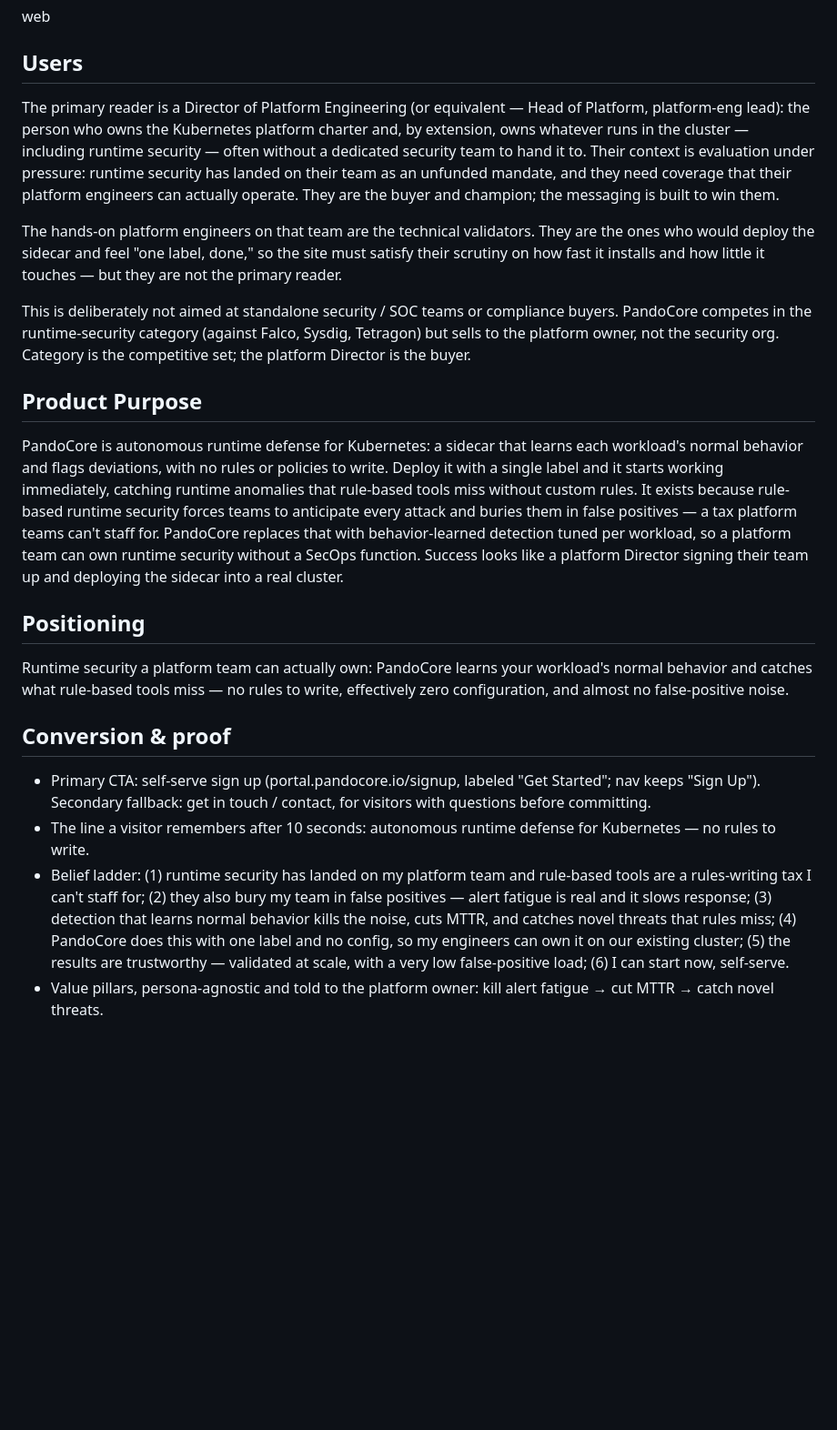
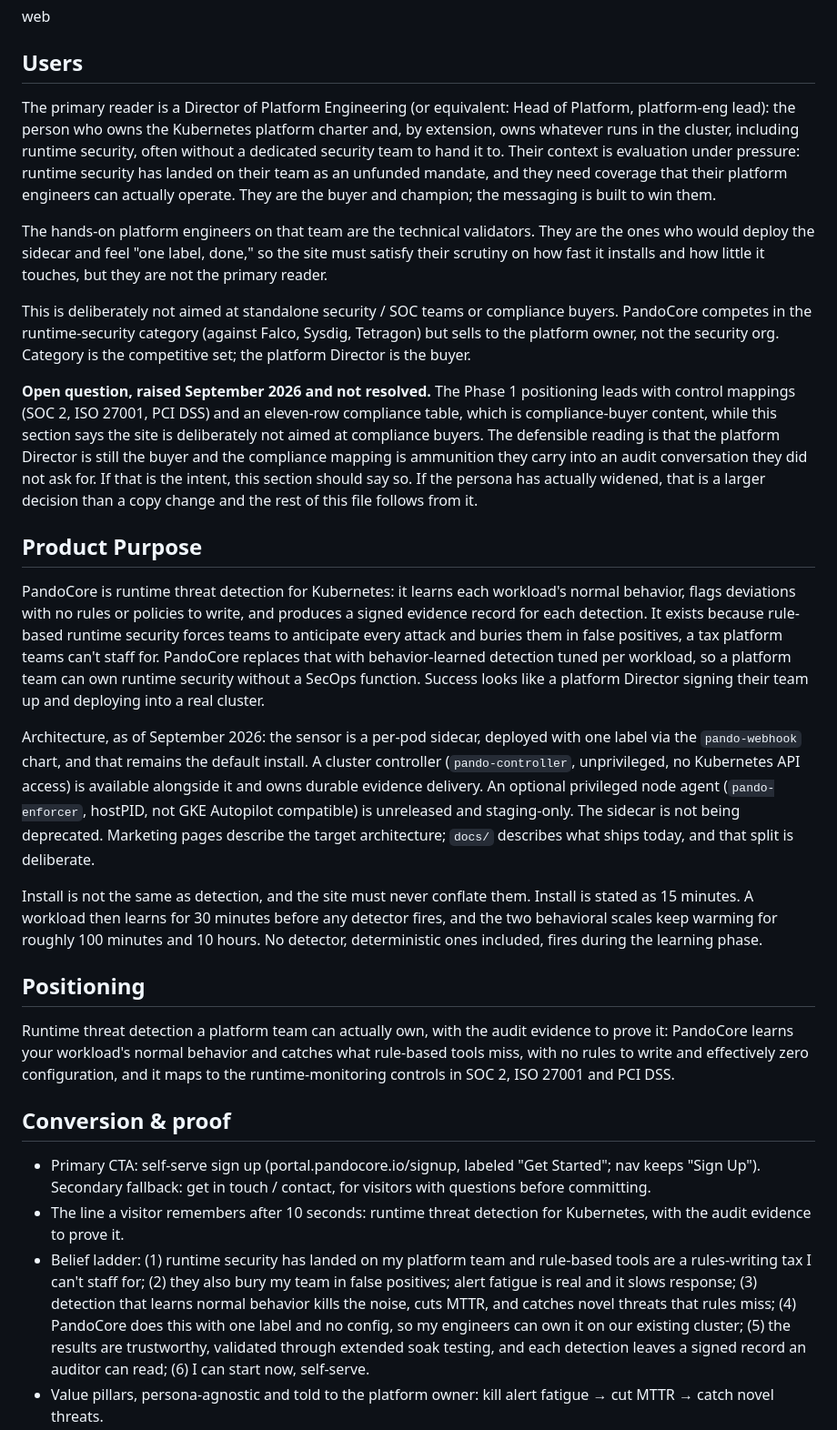
Before and after one commit to eaferstl/pando-website, a Markdown page: PRODUCT.md, the part around one of its changes. Shown at 91% size. Drawn GitHub-style; blank space fills up the shorter version.

```diff
--- a/PRODUCT.md
+++ b/PRODUCT.md
@@ -10,23 +10,29 @@ web
 
 ## Users
 
-The primary reader is a Director of Platform Engineering (or equivalent — Head of Platform, platform-eng lead): the person who owns the Kubernetes platform charter and, by extension, owns whatever runs in the cluster — including runtime security — often without a dedicated security team to hand it to. Their context is evaluation under pressure: runtime security has landed on their team as an unfunded mandate, and they need coverage that their platform engineers can actually operate. They are the buyer and champion; the messaging is built to win them.
+The primary reader is a Director of Platform Engineering (or equivalent: Head of Platform, platform-eng lead): the person who owns the Kubernetes platform charter and, by extension, owns whatever runs in the cluster, including runtime security, often without a dedicated security team to hand it to. Their context is evaluation under pressure: runtime security has landed on their team as an unfunded mandate, and they need coverage that their platform engineers can actually operate. They are the buyer and champion; the messaging is built to win them.
 
-The hands-on platform engineers on that team are the technical validators. They are the ones who would deploy the sidecar and feel "one label, done," so the site must satisfy their scrutiny on how fast it installs and how little it touches — but they are not the primary reader.
+The hands-on platform engineers on that team are the technical validators. They are the ones who would deploy the sidecar and feel "one label, done," so the site must satisfy their scrutiny on how fast it installs and how little it touches, but they are not the primary reader.
 
 This is deliberately not aimed at standalone security / SOC teams or compliance buyers. PandoCore competes in the runtime-security category (against Falco, Sysdig, Tetragon) but sells to the platform owner, not the security org. Category is the competitive set; the platform Director is the buyer.
 
+**Open question, raised September 2026 and not resolved.** The Phase 1 positioning leads with control mappings (SOC 2, ISO 27001, PCI DSS) and an eleven-row compliance table, which is compliance-buyer content, while this section says the site is deliberately not aimed at compliance buyers. The defensible reading is that the platform Director is still the buyer and the compliance mapping is ammunition they carry into an audit conversation they did not ask for. If that is the intent, this section should say so. If the persona has actually widened, that is a larger decision than a copy change and the rest of this file follows from it.
+
 ## Product Purpose
 
-PandoCore is autonomous runtime defense for Kubernetes: a sidecar that learns each workload's normal behavior and flags deviations, with no rules or policies to write. Deploy it with a single label and it starts working immediately, catching runtime anomalies that rule-based tools miss without custom rules. It exists because rule-based runtime security forces teams to anticipate every attack and buries them in false positives — a tax platform teams can't staff for. PandoCore replaces that with behavior-learned detection tuned per workload, so a platform team can own runtime security without a SecOps function. Success looks like a platform Director signing their team up and deploying the sidecar into a real cluster.
+PandoCore is runtime threat detection for Kubernetes: it learns each workload's normal behavior, flags deviations with no rules or policies to write, and produces a signed evidence record for each detection. It exists because rule-based runtime security forces teams to anticipate every attack and buries them in false positives, a tax platform teams can't staff for. PandoCore replaces that with behavior-learned detection tuned per workload, so a platform team can own runtime security without a SecOps function. Success looks like a platform Director signing their team up and deploying into a real cluster.
+
+Architecture, as of September 2026: the sensor is a per-pod sidecar, deployed with one label via the `pando-webhook` chart, and that remains the default install. A cluster controller (`pando-controller`, unprivileged, no Kubernetes API access) is available alongside it and owns durable evidence delivery. An optional privileged node agent (`pando-enforcer`, hostPID, not GKE Autopilot compatible) is unreleased and staging-only. The sidecar is not being deprecated. Marketing pages describe the target architecture; `docs/` describes what ships today, and that split is deliberate.
+
+Install is not the same as detection, and the site must never conflate them. Install is stated as 15 minutes. A workload then learns for 30 minutes before any detector fires, and the two behavioral scales keep warming for roughly 100 minutes and 10 hours. No detector, deterministic ones included, fires during the learning phase.
 
 ## Positioning
 
-Runtime security a platform team can actually own: PandoCore learns your workload's normal behavior and catches what rule-based tools miss — no rules to write, effectively zero configuration, and almost no false-positive noise.
+Runtime threat detection a platform team can actually own, with the audit evidence to prove it: PandoCore learns your workload's normal behavior and catches what rule-based tools miss, with no rules to write and effectively zero configuration, and it maps to the runtime-monitoring controls in SOC 2, ISO 27001 and PCI DSS.
 
 ## Conversion & proof
 
 - Primary CTA: self-serve sign up (portal.pandocore.io/signup, labeled "Get Started"; nav keeps "Sign Up"). Secondary fallback: get in touch / contact, for visitors with questions before committing.
-- The line a visitor remembers after 10 seconds: autonomous runtime defense for Kubernetes — no rules to write.
-- Belief ladder: (1) runtime security has landed on my platform team and rule-based tools are a rules-writing tax I can't staff for; (2) they also bury my team in false positives — alert fatigue is real and it slows response; (3) detection that learns normal behavior kills the noise, cuts MTTR, and catches novel threats that rules miss; (4) PandoCore does this with one label and no config, so my engineers can own it on our existing cluster; (5) the results are trustworthy — validated at scale, with a very low false-positive load; (6) I can start now, self-serve.
+- The line a visitor remembers after 10 seconds: runtime threat detection for Kubernetes, with the audit evidence to prove it.
+- Belief ladder: (1) runtime security has landed on my platform team and rule-based tools are a rules-writing tax I can't staff for; (2) they also bury my team in false positives; alert fatigue is real and it slows response; (3) detection that learns normal behavior kills the noise, cuts MTTR, and catches novel threats that rules miss; (4) PandoCore does this with one label and no config, so my engineers can own it on our existing cluster; (5) the results are trustworthy, validated through extended soak testing, and each detection leaves a signed record an auditor can read; (6) I can start now, self-serve.
 - Value pillars, persona-agnostic and told to the platform owner: kill alert fatigue → cut MTTR → catch novel threats.
```
Also changed, not shown: other parts of PRODUCT.md (+18 -4 lines), PHASE1-MARKERS.md (added, +91 -0 lines), README.md (+5 -9 lines).
